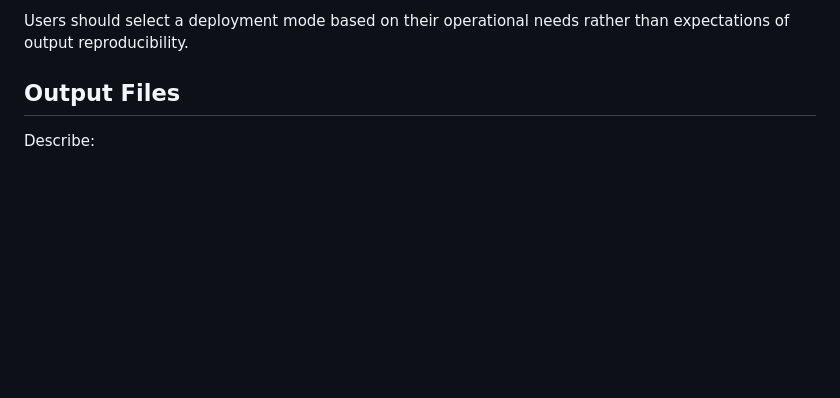
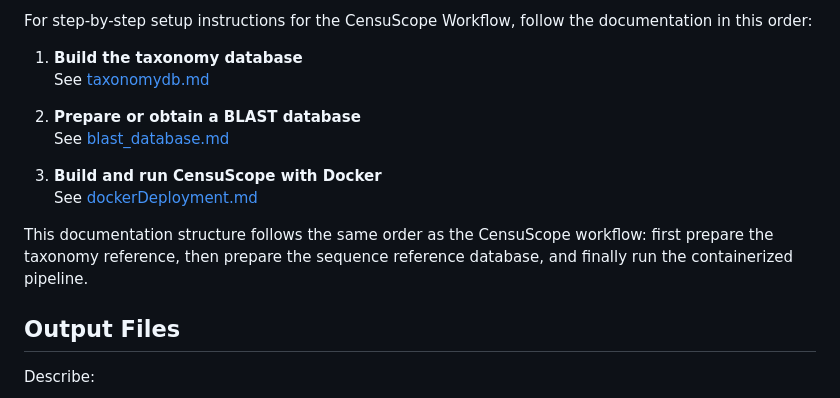
Before and after one commit to GW-HIVE/CensuScope, a Markdown page: README.md, the part around one of its changes. Drawn GitHub-style; blank space fills up the shorter version.

```diff
--- a/README.md
+++ b/README.md
@@ -103,5 +102,16 @@ All deployment modes assume that reference data (BLAST database and taxonomy dat
 
-Users should select a deployment mode based on their operational needs rather than expectations of output reproducibility.
+For step-by-step setup instructions for the CensuScope Workflow, follow the documentation in this order:
+
+1. **Build the taxonomy database**
+   See [taxonomydb.md](https://github.com/GW-HIVE/CensuScope/blob/readme-updates-crw/docs/taxonomydb.md)
+
+2. **Prepare or obtain a BLAST database**
+   See [blast_database.md](https://github.com/GW-HIVE/CensuScope/blob/readme-updates-crw/docs/blast_database.md)
+
+3. **Build and run CensuScope with Docker**
+   See [dockerDeployment.md](https://github.com/GW-HIVE/CensuScope/blob/readme-updates-crw/docs/deployment/dockerDeployment.md)
+
+This documentation structure follows the same order as the CensuScope workflow: first prepare the taxonomy reference, then prepare the sequence reference database, and finally run the containerized pipeline.
 
 
 ## Output Files
```
Also changed, not shown: other parts of README.md (+25 -26 lines).
